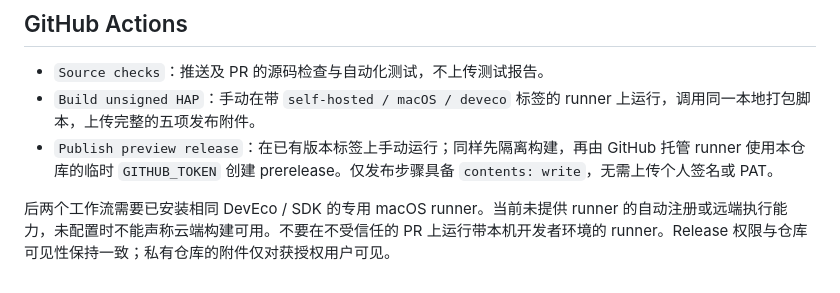
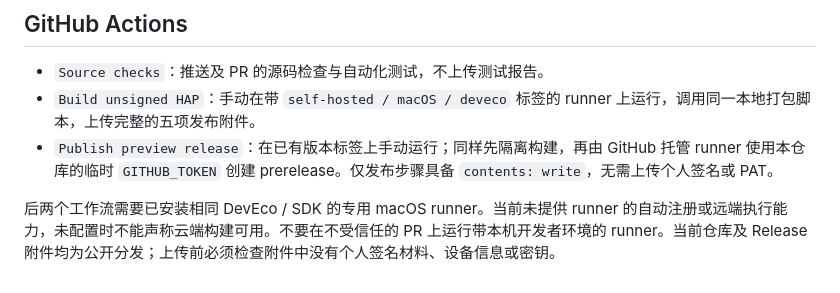
Before and after one commit to PengJunchen/harmony-desktop-recorder, a Markdown page: docs/RELEASING.md, the part around the change. GitHub-like rendering.

```diff
--- a/docs/RELEASING.md
+++ b/docs/RELEASING.md
@@ -67,4 +67,4 @@ gh release create v0.1.2 --verify-tag --prerelease \
 - `Build unsigned HAP`：手动在带 `self-hosted / macOS / deveco` 标签的 runner 上运行，调用同一本地打包脚本，上传完整的五项发布附件。
 - `Publish preview release`：在已有版本标签上手动运行；同样先隔离构建，再由 GitHub 托管 runner 使用本仓库的临时 `GITHUB_TOKEN` 创建 prerelease。仅发布步骤具备 `contents: write`，无需上传个人签名或 PAT。
 
-后两个工作流需要已安装相同 DevEco / SDK 的专用 macOS runner。当前未提供 runner 的自动注册或远端执行能力，未配置时不能声称云端构建可用。不要在不受信任的 PR 上运行带本机开发者环境的 runner。Release 权限与仓库可见性保持一致；私有仓库的附件仅对获授权用户可见。
+后两个工作流需要已安装相同 DevEco / SDK 的专用 macOS runner。当前未提供 runner 的自动注册或远端执行能力，未配置时不能声称云端构建可用。不要在不受信任的 PR 上运行带本机开发者环境的 runner。当前仓库及 Release 附件均为公开分发；上传前必须检查附件中没有个人签名材料、设备信息或密钥。
```
Also changed, not shown: README.md (+1 -1 lines), docs/INSTALL.md (+1 -1 lines).
